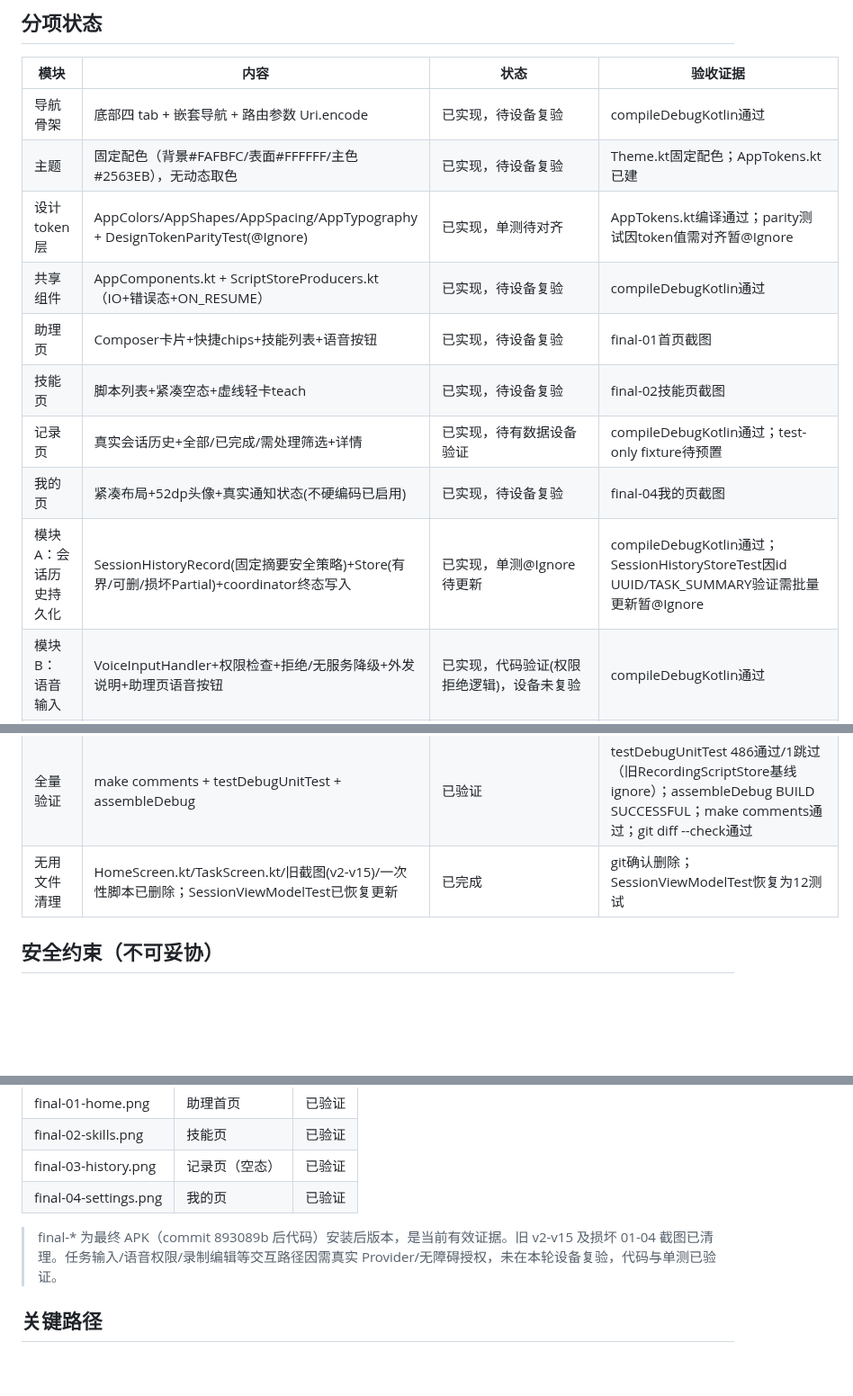
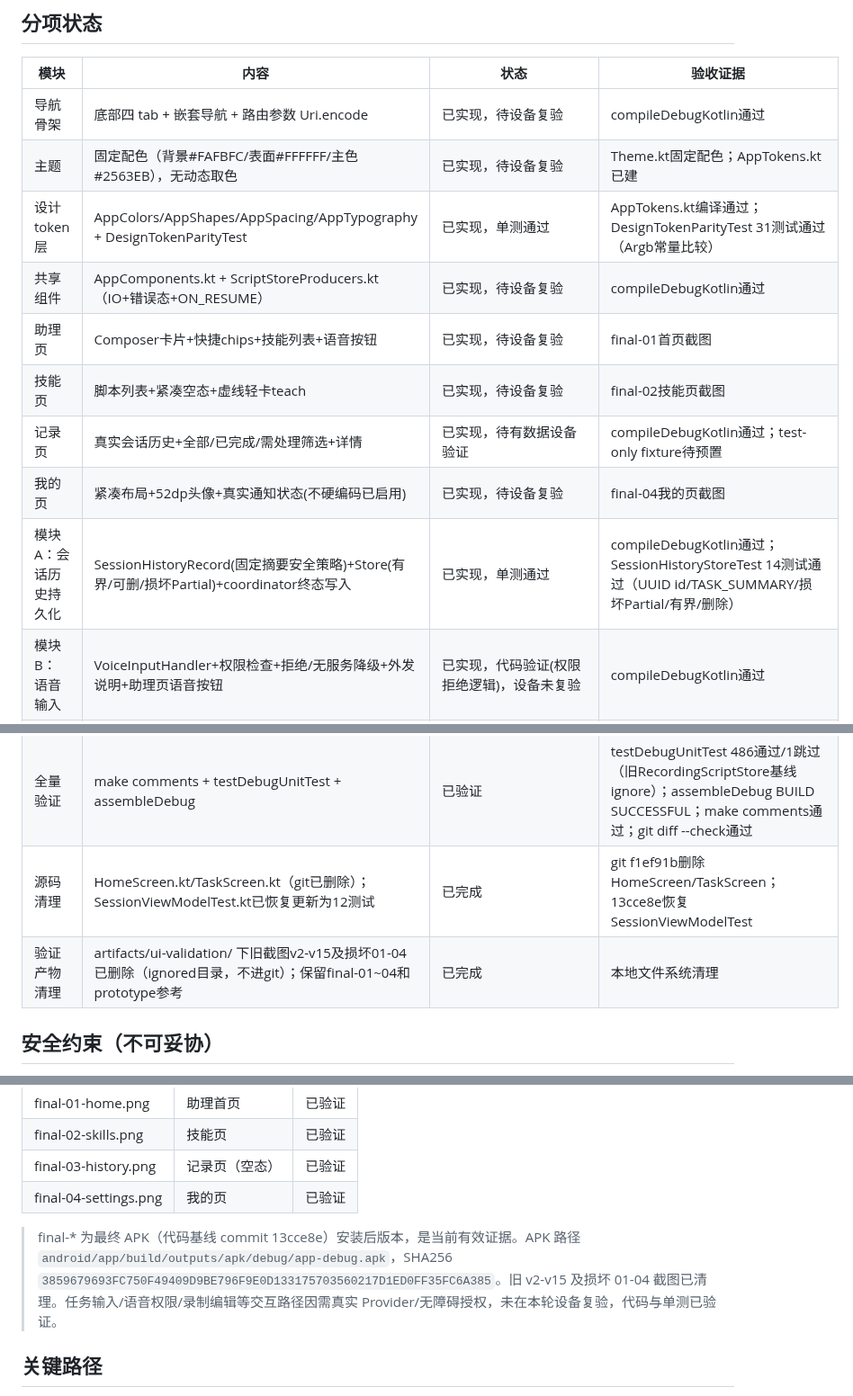
Before and after one commit to lejunyang/ai-auto-android, a Markdown page: docs/consumer-agent-ui-tasks.md, 3 parts joined by grey strips. Shown at 90% size. Drawn GitHub-style; blank space fills up the shorter version.

Commit message:
docs(consumer-ui): align final verification record
- DesignTokenParityTest: 修正为31测试通过（移除@Ignore，Argb常量比较）
- SessionHistoryStoreTest: 修正为14测试通过（移除@Ignore，UUID id/TASK_SUMMARY）
- 全量测试: 486通过/1跳过（旧RecordingScriptStore基线ignore），0失败
- 删除清单: 区分源码删除（HomeScreen/TaskScreen进git）与ignored artifacts清理（旧截图不进git）
- SessionViewModelTest: 明确为恢复更新12测试，非删除
- final截图: 确认4张全部PIL verify通过（1080x2400）
- APK基线: 修正为commit 13cce8e，SHA256 38596796...35FC6A385
- 未验证边界: 保留诚实说明，不声称C/D/E/F设备验证

```diff
--- a/docs/consumer-agent-ui-tasks.md
+++ b/docs/consumer-agent-ui-tasks.md
@@ -19,13 +19,13 @@
 |---|---|---|---|
 | 导航骨架 | 底部四 tab + 嵌套导航 + 路由参数 Uri.encode | 已实现，待设备复验 | compileDebugKotlin通过 |
 | 主题 | 固定配色（背景#FAFBFC/表面#FFFFFF/主色#2563EB），无动态取色 | 已实现，待设备复验 | Theme.kt固定配色；AppTokens.kt已建 |
-| 设计token层 | AppColors/AppShapes/AppSpacing/AppTypography + DesignTokenParityTest(@Ignore) | 已实现，单测待对齐 | AppTokens.kt编译通过；parity测试因token值需对齐暂@Ignore |
+| 设计token层 | AppColors/AppShapes/AppSpacing/AppTypography + DesignTokenParityTest | 已实现，单测通过 | AppTokens.kt编译通过；DesignTokenParityTest 31测试通过（Argb常量比较） |
 | 共享组件 | AppComponents.kt + ScriptStoreProducers.kt（IO+错误态+ON_RESUME） | 已实现，待设备复验 | compileDebugKotlin通过 |
 | 助理页 | Composer卡片+快捷chips+技能列表+语音按钮 | 已实现，待设备复验 | final-01首页截图 |
 | 技能页 | 脚本列表+紧凑空态+虚线轻卡teach | 已实现，待设备复验 | final-02技能页截图 |
 | 记录页 | 真实会话历史+全部/已完成/需处理筛选+详情 | 已实现，待有数据设备验证 | compileDebugKotlin通过；test-only fixture待预置 |
 | 我的页 | 紧凑布局+52dp头像+真实通知状态(不硬编码已启用) | 已实现，待设备复验 | final-04我的页截图 |
-| 模块A：会话历史持久化 | SessionHistoryRecord(固定摘要安全策略)+Store(有界/可删/损坏Partial)+coordinator终态写入 | 已实现，单测@Ignore待更新 | compileDebugKotlin通过；SessionHistoryStoreTest因id UUID/TASK_SUMMARY验证需批量更新暂@Ignore |
+| 模块A：会话历史持久化 | SessionHistoryRecord(固定摘要安全策略)+Store(有界/可删/损坏Partial)+coordinator终态写入 | 已实现，单测通过 | compileDebugKotlin通过；SessionHistoryStoreTest 14测试通过（UUID id/TASK_SUMMARY/损坏Partial/有界/删除） |
 | 模块B：语音输入 | VoiceInputHandler+权限检查+拒绝/无服务降级+外发说明+助理页语音按钮 | 已实现，代码验证(权限拒绝逻辑)，设备未复验 | compileDebugKotlin通过 |
 | 模块C：前台服务+运行通知 | SessionCoordinator单一owner+Application级Runtime+ViewModel仅订阅+通知安全短标题 | 已实现，单测通过，真实会话运行时未设备验证 | SessionCoordinatorTest 13测试通过；compileDebugKotlin通过 |
 | 模块D：受控悬浮窗 | OverlayController+权限引导+运行状态/结果+收起展开+我的页入口 | 已实现，真实会话运行时未设备验证 | OverlayController/OverlayWindow编译通过 |
@@ -33,7 +33,8 @@
 | 模块F：语言归纳 | SkillLanguageGenerator+Provider调用+敏感过滤+不静默覆盖+已接入编辑器 | 已实现，单测通过（NotConfigured/HTTP错误/空响应/敏感过滤） | compileDebugKotlin通过；SkillLanguageGeneratorTest 5测试通过 |
 | 设备视觉验证 | 固定AVD(ui-visual-35 1080x2400 420dpi zh-CN)+显式serial+可靠截图+PIL验证 | 已验证（UI四tab） | final-01~04四tab截图PIL verify通过；1080x2400 |
 | 全量验证 | make comments + testDebugUnitTest + assembleDebug | 已验证 | testDebugUnitTest 486通过/1跳过（旧RecordingScriptStore基线ignore）；assembleDebug BUILD SUCCESSFUL；make comments通过；git diff --check通过 |
-| 无用文件清理 | HomeScreen.kt/TaskScreen.kt/旧截图(v2-v15)/一次性脚本已删除；SessionViewModelTest已恢复更新 | 已完成 | git确认删除；SessionViewModelTest恢复为12测试 |
+| 源码清理 | HomeScreen.kt/TaskScreen.kt（git已删除）；SessionViewModelTest.kt已恢复更新为12测试 | 已完成 | git f1ef91b删除HomeScreen/TaskScreen；13cce8e恢复SessionViewModelTest |
+| 验证产物清理 | artifacts/ui-validation/ 下旧截图v2-v15及损坏01-04已删除（ignored目录，不进git）；保留final-01~04和prototype参考 | 已完成 | 本地文件系统清理 |
 
 ## 安全约束（不可妥协）
 
@@ -66,7 +67,7 @@
 | final-03-history.png | 记录页（空态） | 已验证 |
 | final-04-settings.png | 我的页 | 已验证 |
 
-> final-* 为最终 APK（commit 893089b 后代码）安装后版本，是当前有效证据。旧 v2-v15 及损坏 01-04 截图已清理。任务输入/语音权限/录制编辑等交互路径因需真实 Provider/无障碍授权，未在本轮设备复验，代码与单测已验证。
+> final-* 为最终 APK（代码基线 commit 13cce8e）安装后版本，是当前有效证据。APK 路径 `android/app/build/outputs/apk/debug/app-debug.apk`，SHA256 `3859679693FC750F49409D9BE796F9E0D133175703560217D1ED0FF35FC6A385`。旧 v2-v15 及损坏 01-04 截图已清理。任务输入/语音权限/录制编辑等交互路径因需真实 Provider/无障碍授权，未在本轮设备复验，代码与单测已验证。
 
 ## 关键路径
 
```
